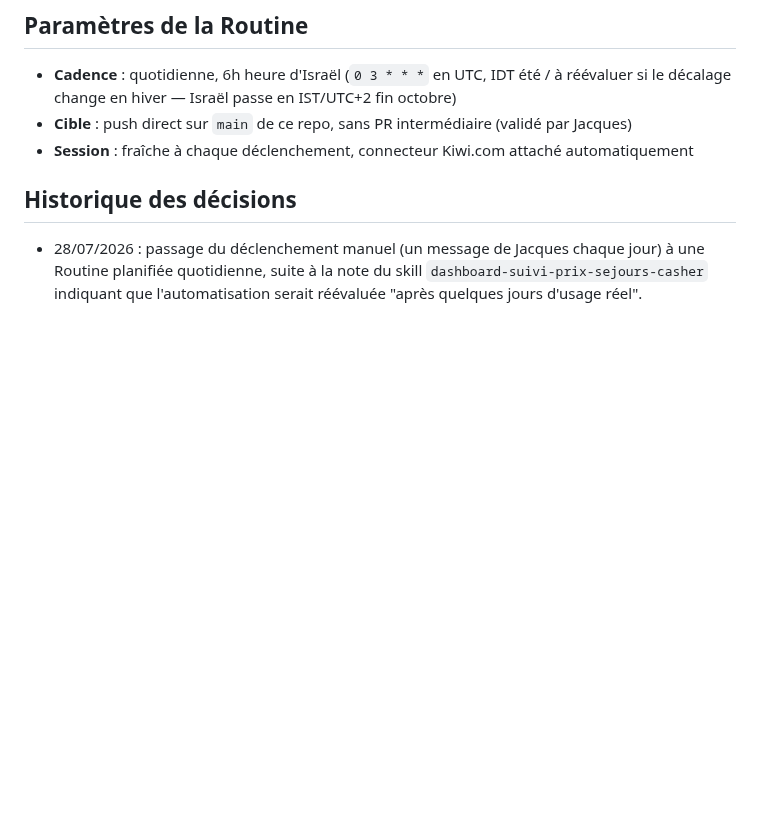
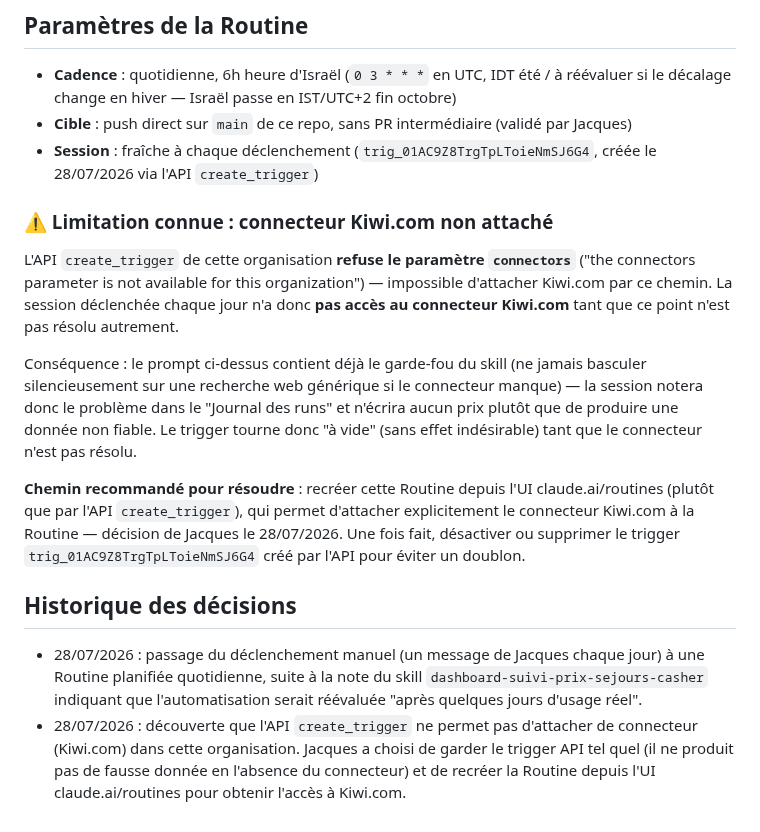
Before and after one commit to matapiero-design/COUPONKASHER---MONITORING, a Markdown page: ROUTINE_PROMPT.md, the part around the change. Rendered like a GitHub page; blank space fills up the shorter version.

Commit message:
Document Kiwi.com connector limitation on API-created trigger
create_trigger rejects the connectors parameter for this org, so the
scheduled session has no Kiwi.com access yet. The routine prompt's
existing guard prevents it from silently faking data in the meantime;
recreating the Routine from the claude.ai UI is the recommended fix.

```diff
--- a/ROUTINE_PROMPT.md
+++ b/ROUTINE_PROMPT.md
@@ -48,10 +48,33 @@ déclenche plus manuellement, c'est toi qui l'exécutes chaque matin.
 - **Cadence** : quotidienne, 6h heure d'Israël (`0 3 * * *` en UTC, IDT été / à réévaluer si le
   décalage change en hiver — Israël passe en IST/UTC+2 fin octobre)
 - **Cible** : push direct sur `main` de ce repo, sans PR intermédiaire (validé par Jacques)
-- **Session** : fraîche à chaque déclenchement, connecteur Kiwi.com attaché automatiquement
+- **Session** : fraîche à chaque déclenchement (`trig_01AC9Z8TrgTpLToieNmSJ6G4`, créée le
+  28/07/2026 via l'API `create_trigger`)
+
+### ⚠️ Limitation connue : connecteur Kiwi.com non attaché
+
+L'API `create_trigger` de cette organisation **refuse le paramètre `connectors`**
+("the connectors parameter is not available for this organization") — impossible d'attacher
+Kiwi.com par ce chemin. La session déclenchée chaque jour n'a donc **pas accès au connecteur
+Kiwi.com** tant que ce point n'est pas résolu autrement.
+
+Conséquence : le prompt ci-dessus contient déjà le garde-fou du skill (ne jamais basculer
+silencieusement sur une recherche web générique si le connecteur manque) — la session notera donc
+le problème dans le "Journal des runs" et n'écrira aucun prix plutôt que de produire une donnée non
+fiable. Le trigger tourne donc "à vide" (sans effet indésirable) tant que le connecteur n'est pas
+résolu.
+
+**Chemin recommandé pour résoudre** : recréer cette Routine depuis l'UI claude.ai/routines
+(plutôt que par l'API `create_trigger`), qui permet d'attacher explicitement le connecteur
+Kiwi.com à la Routine — décision de Jacques le 28/07/2026. Une fois fait, désactiver ou supprimer
+le trigger `trig_01AC9Z8TrgTpLToieNmSJ6G4` créé par l'API pour éviter un doublon.
 
 ## Historique des décisions
 
 - 28/07/2026 : passage du déclenchement manuel (un message de Jacques chaque jour) à une Routine
   planifiée quotidienne, suite à la note du skill `dashboard-suivi-prix-sejours-casher` indiquant
   que l'automatisation serait réévaluée "après quelques jours d'usage réel".
+- 28/07/2026 : découverte que l'API `create_trigger` ne permet pas d'attacher de connecteur
+  (Kiwi.com) dans cette organisation. Jacques a choisi de garder le trigger API tel quel (il ne
+  produit pas de fausse donnée en l'absence du connecteur) et de recréer la Routine depuis l'UI
+  claude.ai/routines pour obtenir l'accès à Kiwi.com.
```
